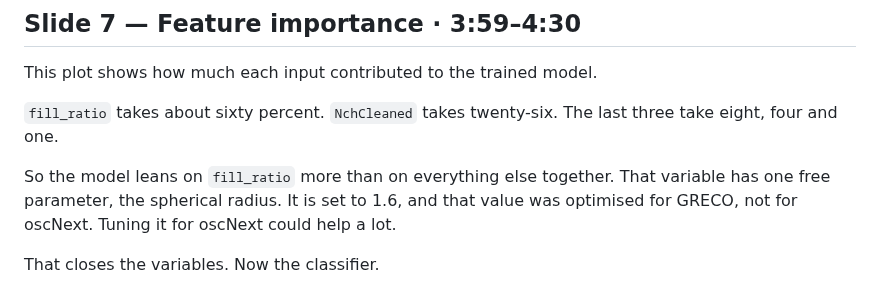
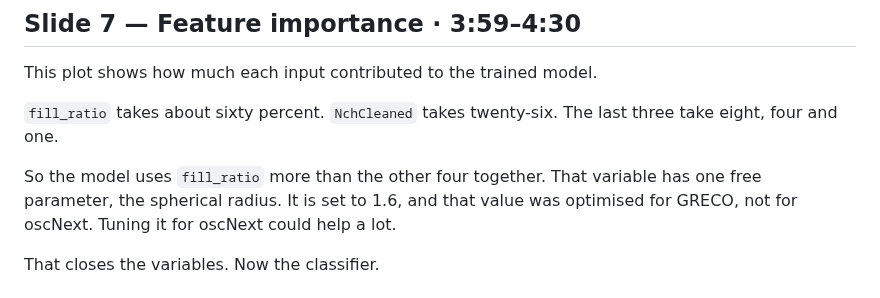
Before and after one commit to KorayGokceler/osncnextl4, a Markdown page: presentation/SCRIPT.md, the part around the change. Rendered like a GitHub page.

Commit message:
presentation: plainer verb on slide 7
"the model leans on fill_ratio more than on everything else together" ->
"the model uses fill_ratio more than the other four together".  A phrasal verb
out, a plain one in, and "the other four" is more concrete than "everything
else".

Co-Authored-By: Claude Opus 5 <noreply@anthropic.com>
Claude-Session: https://claude.ai/code/session_01GwiWtXb9xEM3Xs3PHgdYzP

```diff
--- a/presentation/SCRIPT.md
+++ b/presentation/SCRIPT.md
@@ -140,7 +140,7 @@ This plot shows how much each input contributed to the trained model.
 `fill_ratio` takes about sixty percent.  `NchCleaned` takes twenty-six.  The
 last three take eight, four and one.
 
-So the model leans on `fill_ratio` more than on everything else together.  That
+So the model uses `fill_ratio` more than the other four together.  That
 variable has one free parameter, the spherical radius.  It is set to 1.6, and
 that value was optimised for GRECO, not for oscNext.  Tuning it for oscNext
 could help a lot.
```
